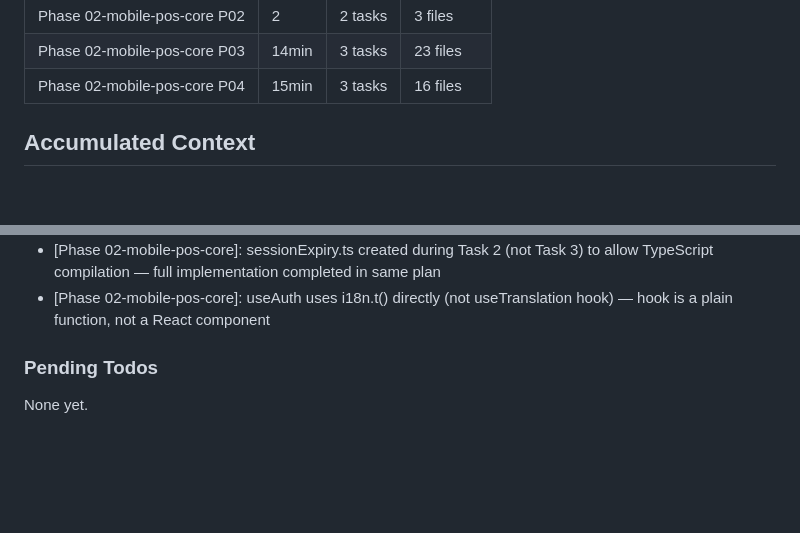
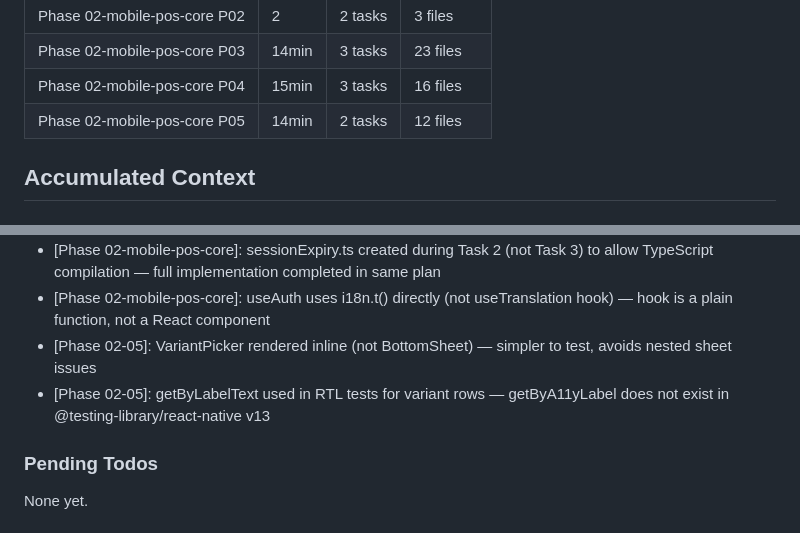
Before and after one commit to RaphaelDarras/bandPlatform, a Markdown page: .planning/STATE.md, 2 parts joined by grey strips. GitHub-like rendering; blank space fills up the shorter version.

```diff
--- a/.planning/STATE.md
+++ b/.planning/STATE.md
@@ -52,6 +52,7 @@ Progress: [███████░░░] 69%
 | Phase 02-mobile-pos-core P02 | 2 | 2 tasks | 3 files |
 | Phase 02-mobile-pos-core P03 | 14min | 3 tasks | 23 files |
 | Phase 02-mobile-pos-core P04 | 15min | 3 tasks | 16 files |
+| Phase 02-mobile-pos-core P05 | 14min | 2 tasks | 12 files |
 
 ## Accumulated Context
 
@@ -87,6 +88,8 @@ Recent decisions affecting current work:
 - [Phase 02-mobile-pos-core]: JS Tabs used (not NativeTabs) — NativeTabs is alpha and cannot hide tab bar for selling mode
 - [Phase 02-mobile-pos-core]: sessionExpiry.ts created during Task 2 (not Task 3) to allow TypeScript compilation — full implementation completed in same plan
 - [Phase 02-mobile-pos-core]: useAuth uses i18n.t() directly (not useTranslation hook) — hook is a plain function, not a React component
+- [Phase 02-05]: VariantPicker rendered inline (not BottomSheet) — simpler to test, avoids nested sheet issues
+- [Phase 02-05]: getByLabelText used in RTL tests for variant rows — getByA11yLabel does not exist in @testing-library/react-native v13
 
 ### Pending Todos
 
```
Also changed, not shown: other parts of .planning/STATE.md (+10 -10 lines), .planning/ROADMAP.md (+1 -1 lines), 1 other file.
